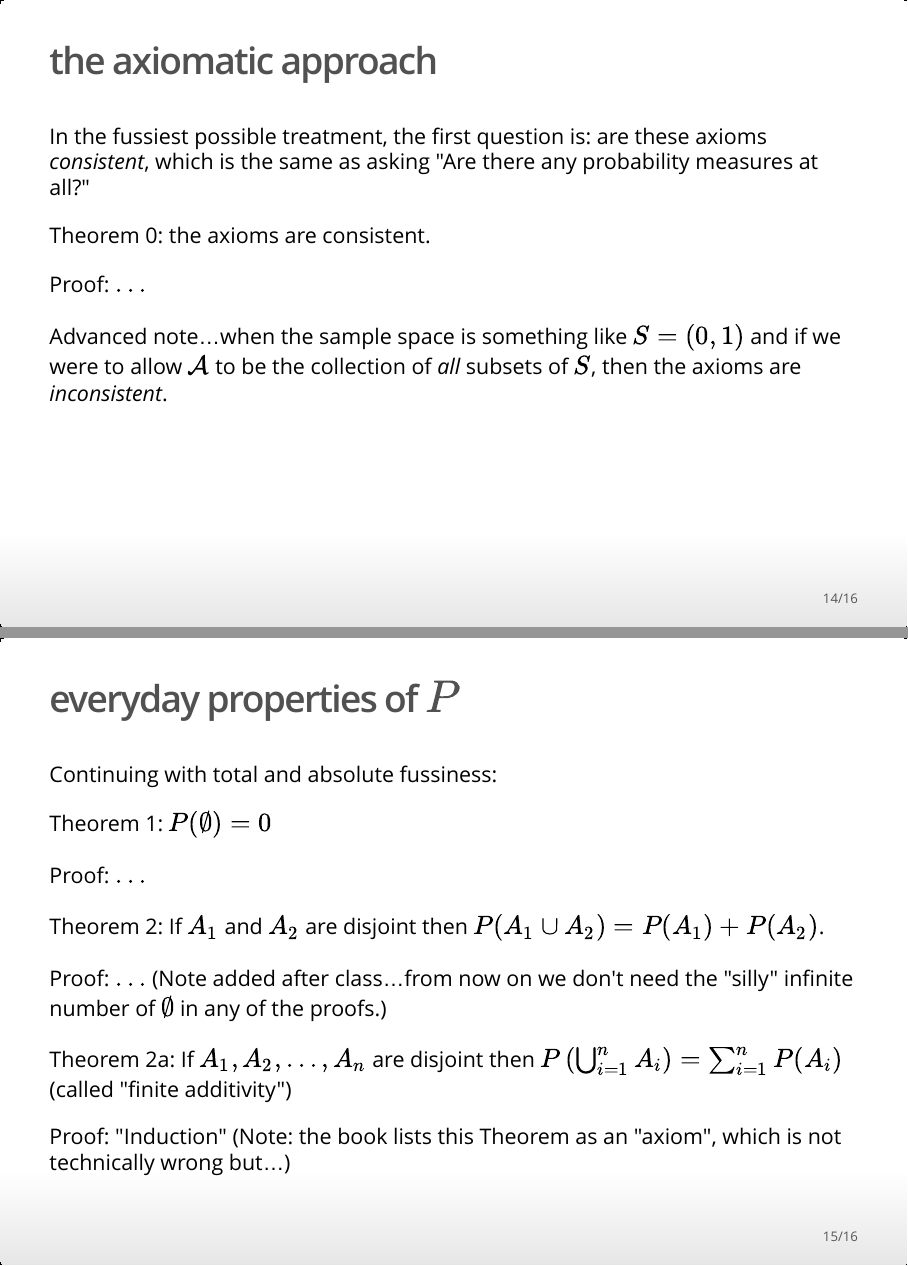
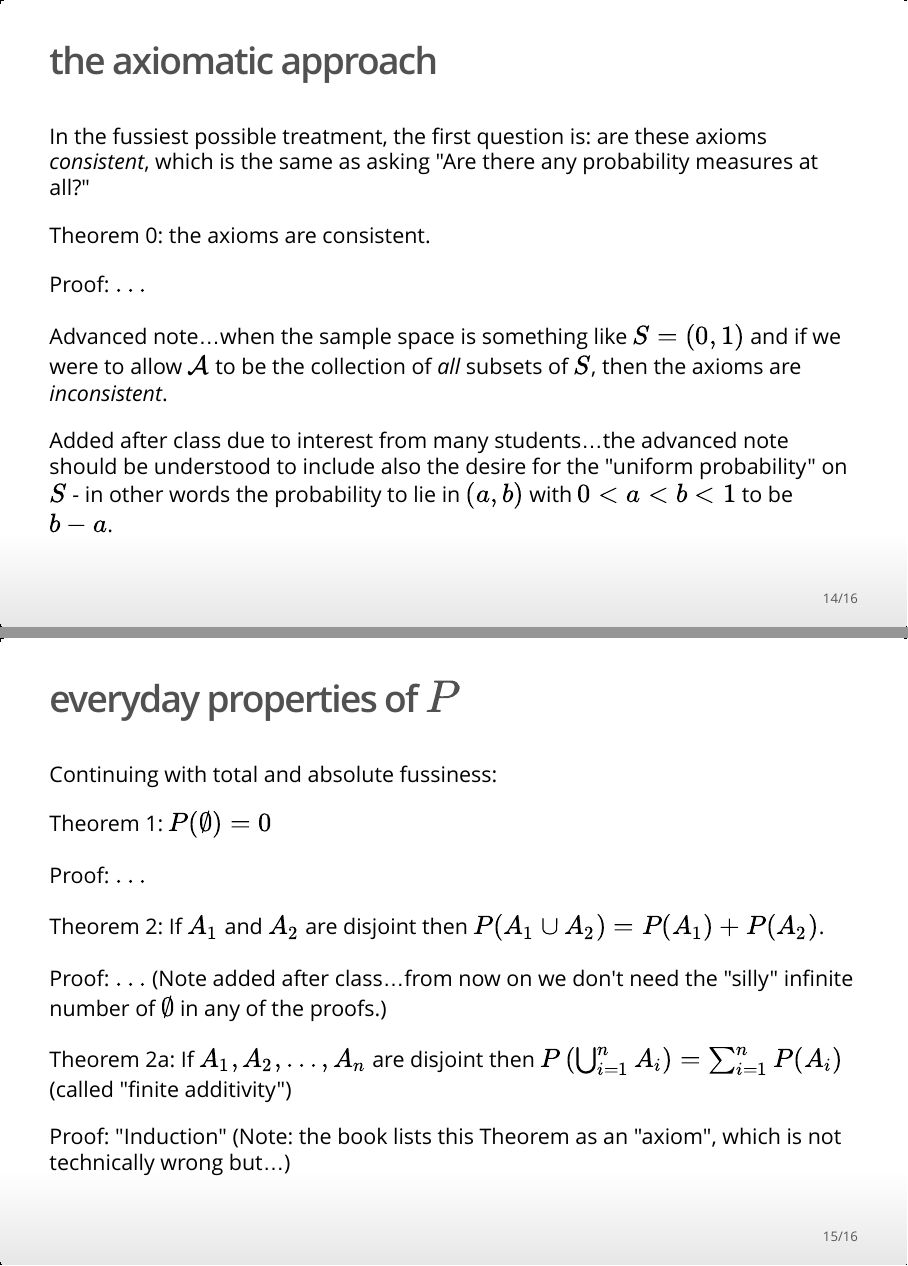
Before and after one commit to sta257-fall-2016/2016-09-12, an R Markdown document (2016-09-12.Rmd): pages 14 and 15 of 16, joined at a grey line. The pictures show the output file 2016-09-12.html that the author committed with the source, opened offline.

Commit message:
clarification of consistency note

```diff
--- a/2016-09-12.Rmd
+++ b/2016-09-12.Rmd
@@ -153,6 +153,8 @@ Proof: $\ldots$
 
 Advanced note...when the sample space is something like $S=(0,1)$ and if we were to allow $\mathcal{A}$ to be the collection of *all* subsets of $S$, then the axioms are *inconsistent*.
 
+Added after class due to interest from many students...the advanced note should be understood to include also the desire for the "uniform probability" on $S$ - in other words the probability to lie in $(a,b)$ with $0<a<b<1$ to be $b-a$.
+
 ## everyday properties of $P$
 
 Continuing with total and absolute fussiness:
```
Also changed, not shown: 2016-09-12.html.
